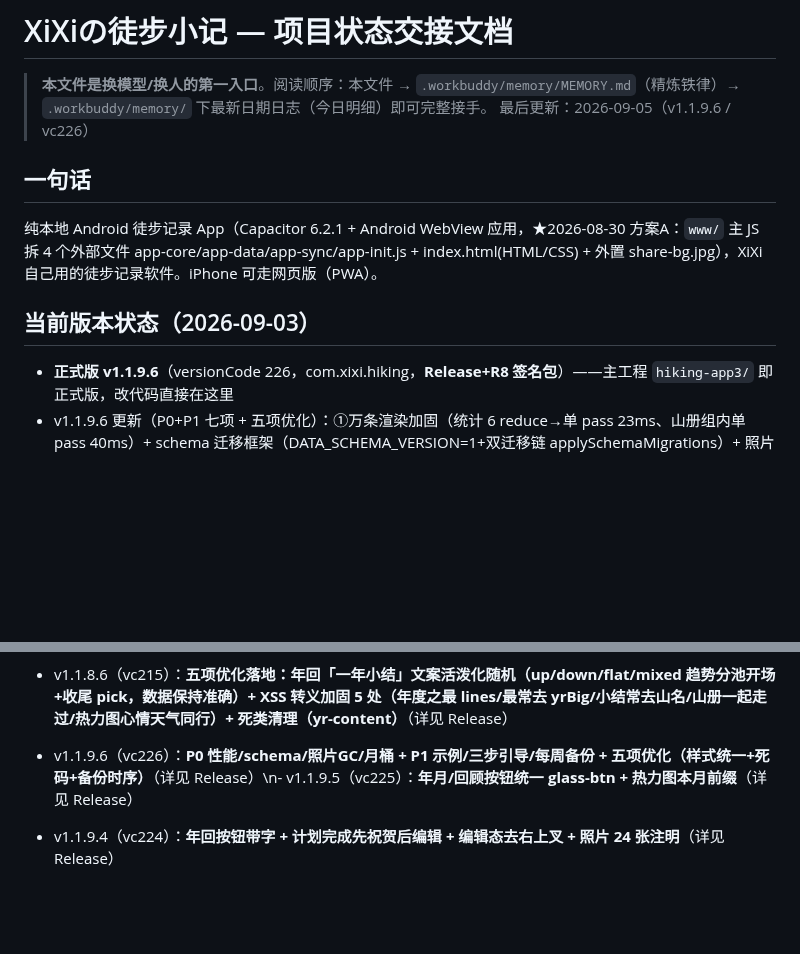
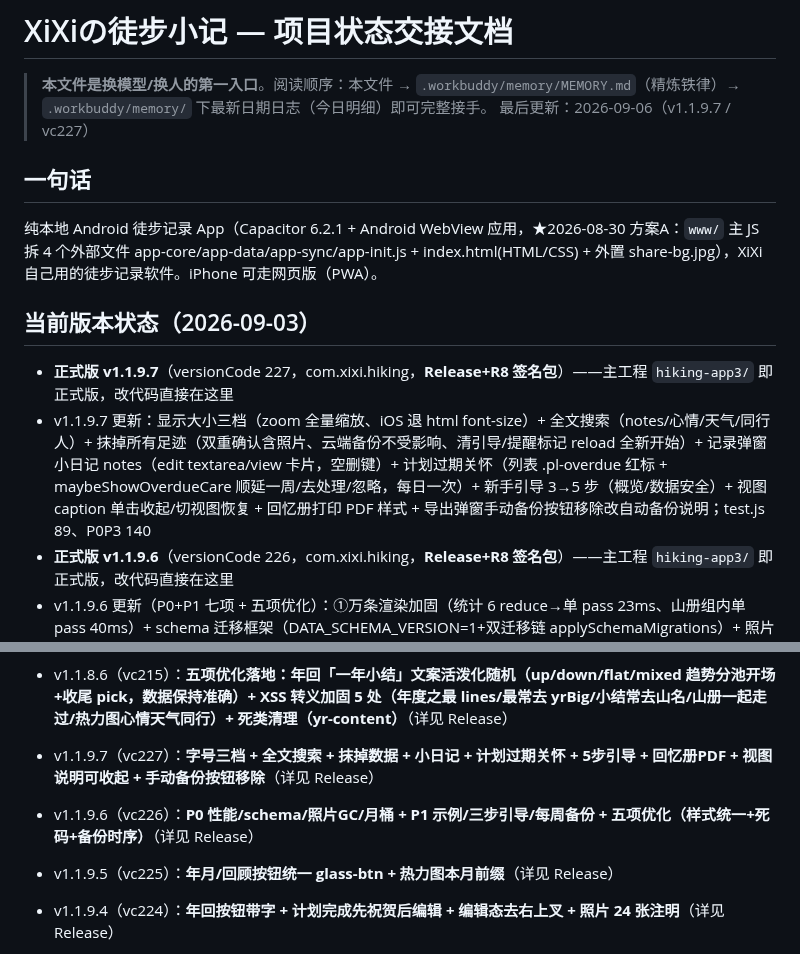
Before and after one commit to NiUKinGDoM/xixi-hiking, a Markdown page: docs/PROJECT_STATUS.md, 2 parts joined by grey strips. Rendered like a GitHub page; blank space fills up the shorter version.

Commit message:
docs: PROJECT_STATUS 同步 v1.1.9.7 + 修复历史行字面换行瑕疵

```diff
--- a/docs/PROJECT_STATUS.md
+++ b/docs/PROJECT_STATUS.md
@@ -1,12 +1,14 @@
 # XiXiの徒步小记 — 项目状态交接文档
 
 > **本文件是换模型/换人的第一入口**。阅读顺序：本文件 → `.workbuddy/memory/MEMORY.md`（精炼铁律）→ `.workbuddy/memory/` 下最新日期日志（今日明细）即可完整接手。
-> 最后更新：2026-09-05（v1.1.9.6 / vc226）
+> 最后更新：2026-09-06（v1.1.9.7 / vc227）
 
 ## 一句话
 纯本地 Android 徒步记录 App（Capacitor 6.2.1 + Android WebView 应用，★2026-08-30 方案A：`www/` 主 JS 拆 4 个外部文件 app-core/app-data/app-sync/app-init.js + index.html(HTML/CSS) + 外置 share-bg.jpg），XiXi 自己用的徒步记录软件。iPhone 可走网页版（PWA）。
 
 ## 当前版本状态（2026-09-03）
+- **正式版 v1.1.9.7**（versionCode 227，com.xixi.hiking，**Release+R8 签名包**）——主工程 `hiking-app3/` 即正式版，改代码直接在这里
+- v1.1.9.7 更新：显示大小三档（zoom 全量缩放、iOS 退 html font-size）+ 全文搜索（notes/心情/天气/同行人）+ 抹掉所有足迹（双重确认含照片、云端备份不受影响、清引导/提醒标记 reload 全新开始）+ 记录弹窗小日记 notes（edit textarea/view 卡片，空删键）+ 计划过期关怀（列表 .pl-overdue 红标 + maybeShowOverdueCare 顺延一周/去处理/忽略，每日一次）+ 新手引导 3→5 步（概览/数据安全）+ 视图 caption 单击收起/切视图恢复 + 回忆册打印 PDF 样式 + 导出弹窗手动备份按钮移除改自动备份说明；test.js 89、P0P3 140
 - **正式版 v1.1.9.6**（versionCode 226，com.xixi.hiking，**Release+R8 签名包**）——主工程 `hiking-app3/` 即正式版，改代码直接在这里
 - v1.1.9.6 更新（P0+P1 七项 + 五项优化）：①万条渲染加固（统计 6 reduce→单 pass 23ms、山册组内单 pass 40ms）+ schema 迁移框架（DATA_SCHEMA_VERSION=1+双迁移链 applySchemaMigrations）+ 照片孤立扫描清理入口（photoCountOrphans+设置页按钮）+ 热力图月桶 hmMonthAgg 切月 O(1)；②P1：一键示例 loadSampleData + 三步引导卡 WELCOME_STEPS + 本地每周自动备份 autoLocalBackupIfDue；③五项优化：photoCleanBtn 语义色浅红玻璃/示例钮去下划线/dark 引导卡 !important 修复/hexToRgba 死函数+5 处死 CSS 清理/自动+手动备份「成功后才记 last」时序修复；test.js 77 项、P0P3 120 项
 - v1.1.9.5 更新：热力图年月框+年回入口按钮统一「日历/列表」同款 glass-btn（.hm-ym-btn 死 CSS 清理）+ 热力图底部汇总加前缀（本月徒步…/X年X月徒步…防歧义，P0P3 断言升级）
@@ -202,7 +204,9 @@
 
 - v1.1.8.6（vc215）：**五项优化落地：年回「一年小结」文案活泼化随机（up/down/flat/mixed 趋势分池开场+收尾 pick，数据保持准确）+ XSS 转义加固 5 处（年度之最 lines/最常去 yrBig/小结常去山名/山册一起走过/热力图心情天气同行）+ 死类清理（yr-content）**（详见 Release）
 
-- v1.1.9.6（vc226）：**P0 性能/schema/照片GC/月桶 + P1 示例/三步引导/每周备份 + 五项优化（样式统一+死码+备份时序）**（详见 Release）\n- v1.1.9.5（vc225）：**年月/回顾按钮统一 glass-btn + 热力图本月前缀**（详见 Release）
+- v1.1.9.7（vc227）：**字号三档 + 全文搜索 + 抹掉数据 + 小日记 + 计划过期关怀 + 5步引导 + 回忆册PDF + 视图说明可收起 + 手动备份按钮移除**（详见 Release）
+- v1.1.9.6（vc226）：**P0 性能/schema/照片GC/月桶 + P1 示例/三步引导/每周备份 + 五项优化（样式统一+死码+备份时序）**（详见 Release）
+- v1.1.9.5（vc225）：**年月/回顾按钮统一 glass-btn + 热力图本月前缀**（详见 Release）
 - v1.1.9.4（vc224）：**年回按钮带字 + 计划完成先祝贺后编辑 + 编辑态去右上叉 + 照片 24 张注明**（详见 Release）
 - v1.1.9.3（vc223）：**视图说明纯文字居中 + 批量多选移操作列玻璃化 + 死码清理（12 函数）+ 转义加固 + 测试 115 + 文档全面同步（含 GH docs/ 清杂项）**（详见 Release）
 - v1.1.9.2（vc222）：**弹窗照片修复+横滑照片墙+徽章日期可读+快捷方式加固+编辑布局重排（diffLabel/1:1 均分/日期换位）+视图说明（按钮文字+view-caption）**（详见 Release）
```
